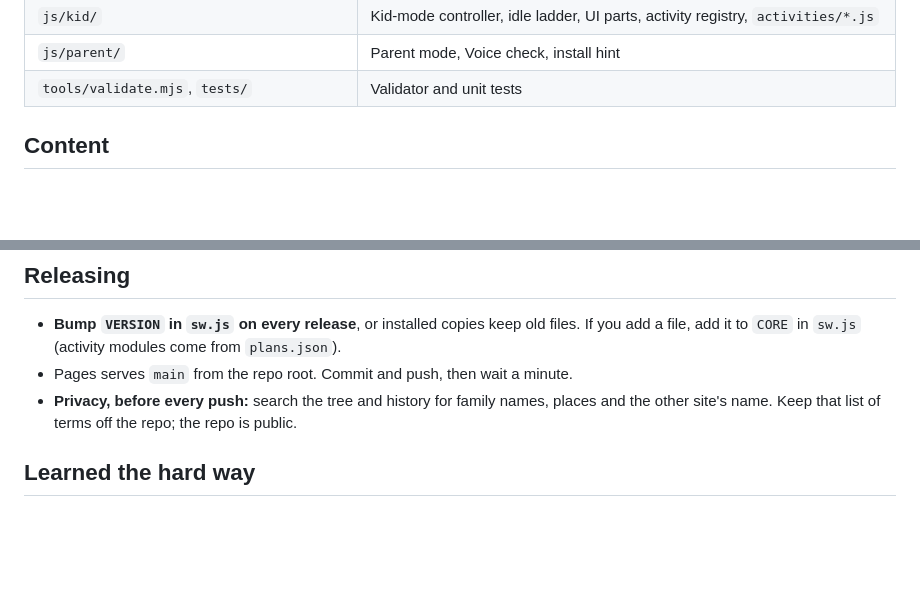
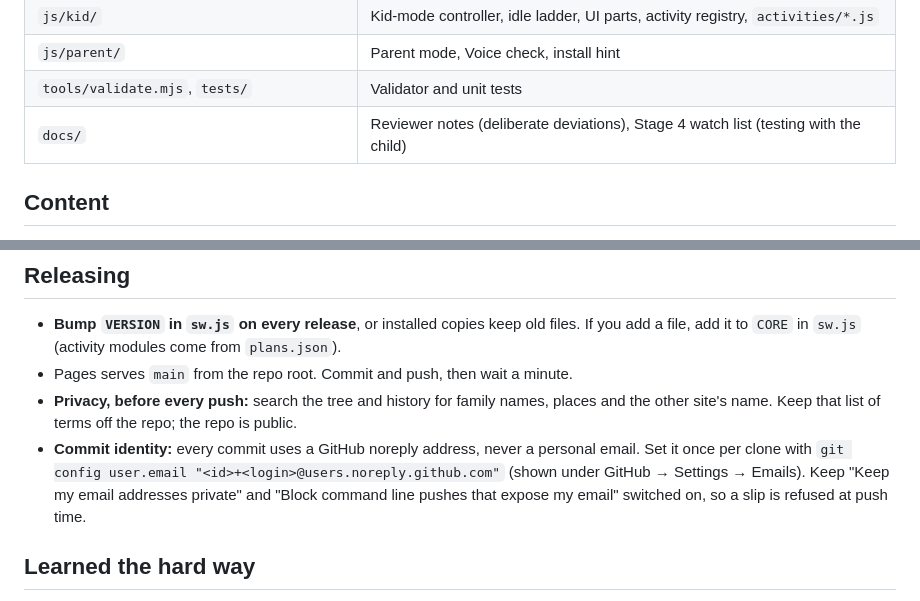
Before and after one commit to ryounger88-code/letter-learning, a Markdown page: CLAUDE.md, 2 parts joined by grey strips. GitHub-like rendering; blank space fills up the shorter version.

```diff
--- a/CLAUDE.md
+++ b/CLAUDE.md
@@ -44,6 +44,7 @@ browser. On a phone on the same Wi-Fi, open `http://<computer-ip>:8765/`.
 | `js/kid/` | Kid-mode controller, idle ladder, UI parts, activity registry, `activities/*.js` |
 | `js/parent/` | Parent mode, Voice check, install hint |
 | `tools/validate.mjs`, `tests/` | Validator and unit tests |
+| `docs/` | Reviewer notes (deliberate deviations), Stage 4 watch list (testing with the child) |
 
 ## Content
 
@@ -125,6 +126,10 @@ Access** (Settings → Accessibility → Guided Access, triple-click to start),
 - Pages serves `main` from the repo root. Commit and push, then wait a minute.
 - **Privacy, before every push:** search the tree and history for family names, places and the
   other site's name. Keep that list of terms off the repo; the repo is public.
+- **Commit identity:** every commit uses a GitHub noreply address, never a personal email. Set it
+  once per clone with `git config user.email "<id>+<login>@users.noreply.github.com"` (shown under
+  GitHub → Settings → Emails). Keep "Keep my email addresses private" and "Block command line
+  pushes that expose my email" switched on, so a slip is refused at push time.
 
 ## Learned the hard way
 
```
Also changed, not shown: docs/stage-4-watch-list.md (added, +37 -0 lines).
